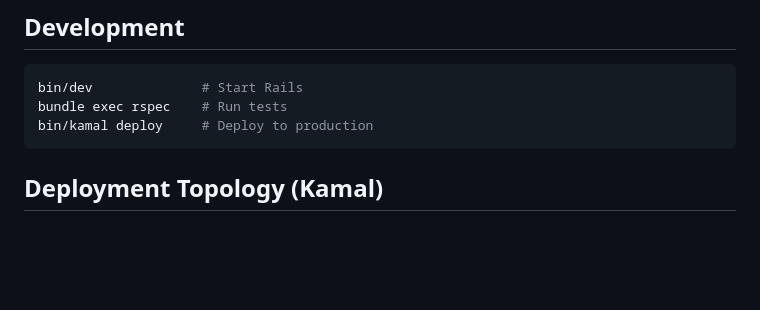
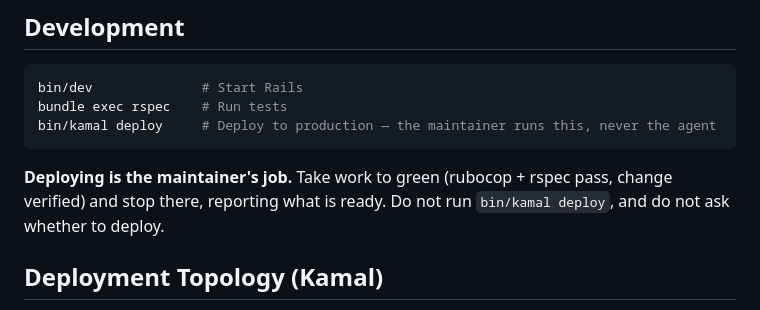
Before and after one commit to moguls753/scorebase, a Markdown page: CLAUDE.md, the part around the change. Rendered like a GitHub page; blank space fills up the shorter version.

Commit message:
lass mich mal machen

````diff
--- a/CLAUDE.md
+++ b/CLAUDE.md
@@ -54,8 +54,10 @@ Rails' SQLite adapter still table-copies for `rename_column`/`remove_column`, bu
 ```bash
 bin/dev              # Start Rails
 bundle exec rspec    # Run tests
-bin/kamal deploy     # Deploy to production
+bin/kamal deploy     # Deploy to production — the maintainer runs this, never the agent
 ```
+
+**Deploying is the maintainer's job.** Take work to green (rubocop + rspec pass, change verified) and stop there, reporting what is ready. Do not run `bin/kamal deploy`, and do not ask whether to deploy.
 
 ## Deployment Topology (Kamal)
 
````
